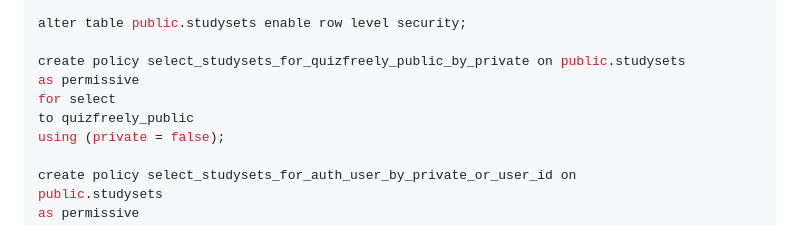
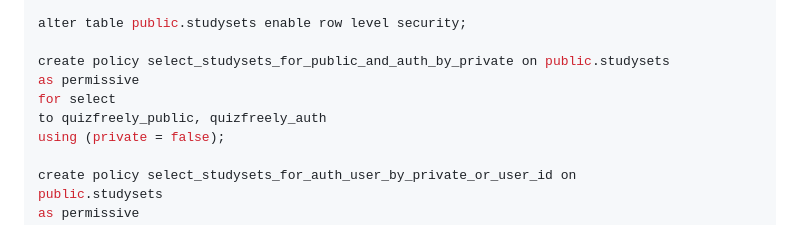
Before and after one commit to ehanahamed/quizfreely, a Markdown page: api/quizfreely-db.md, the part around the change. GitHub-like rendering.

Commit message:
update db permissions on public.studysets for quizfreely_auth

```diff
--- a/api/quizfreely-db.md
+++ b/api/quizfreely-db.md
@@ -187,10 +187,10 @@ grant delete on public.studysets to quizfreely_auth_user;
 
 alter table public.studysets enable row level security;
 
-create policy select_studysets_for_quizfreely_public_by_private on public.studysets
+create policy select_studysets_for_public_and_auth_by_private on public.studysets
 as permissive
 for select
-to quizfreely_public
+to quizfreely_public, quizfreely_auth
 using (private = false);
 
 create policy select_studysets_for_auth_user_by_private_or_user_id on
```
